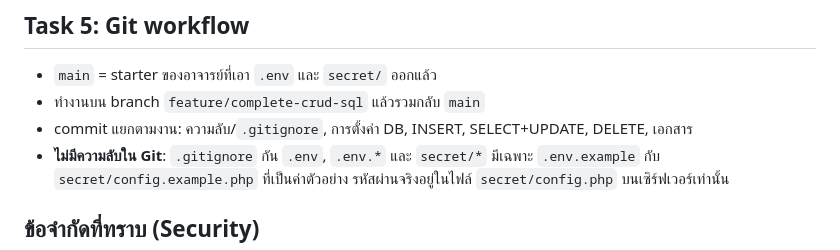
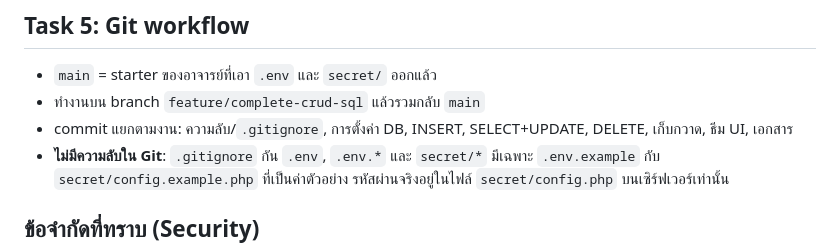
Before and after one commit to 68160053-hash/68160053-resume-crud-lab, a Markdown page: ANSWERS.md, the part around the change. Drawn GitHub-style.

Commit message:
docs: list the commit history in ANSWERS.md

```diff
--- a/ANSWERS.md
+++ b/ANSWERS.md
@@ -44,7 +44,7 @@ mysqli_stmt_execute($stmt);
 
 - `main` = starter ของอาจารย์ที่เอา `.env` และ `secret/` ออกแล้ว
 - ทำงานบน branch `feature/complete-crud-sql` แล้วรวมกลับ `main`
-- commit แยกตามงาน: ความลับ/`.gitignore`, การตั้งค่า DB, INSERT, SELECT+UPDATE, DELETE, เอกสาร
+- commit แยกตามงาน: ความลับ/`.gitignore`, การตั้งค่า DB, INSERT, SELECT+UPDATE, DELETE, เก็บกวาด, ธีม UI, เอกสาร
 - **ไม่มีความลับใน Git**: `.gitignore` กัน `.env`, `.env.*` และ `secret/*` มีเฉพาะ `.env.example` กับ
   `secret/config.example.php` ที่เป็นค่าตัวอย่าง รหัสผ่านจริงอยู่ในไฟล์ `secret/config.php` บนเซิร์ฟเวอร์เท่านั้น
 
```
